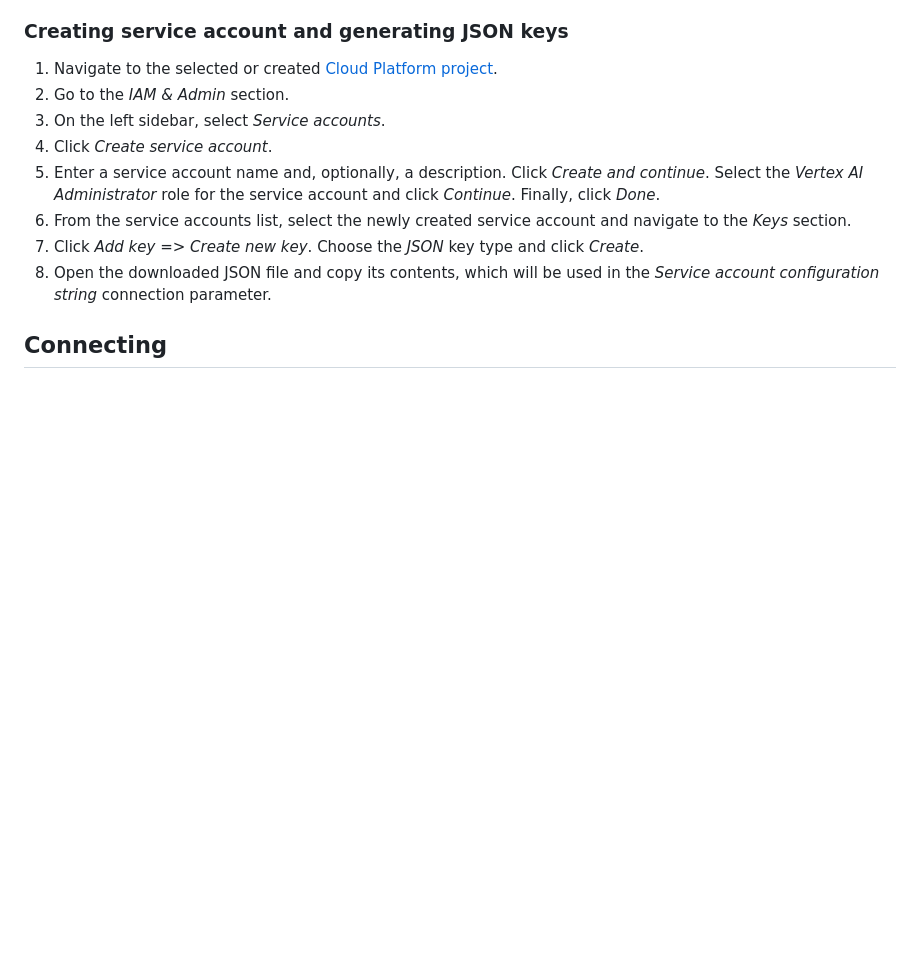
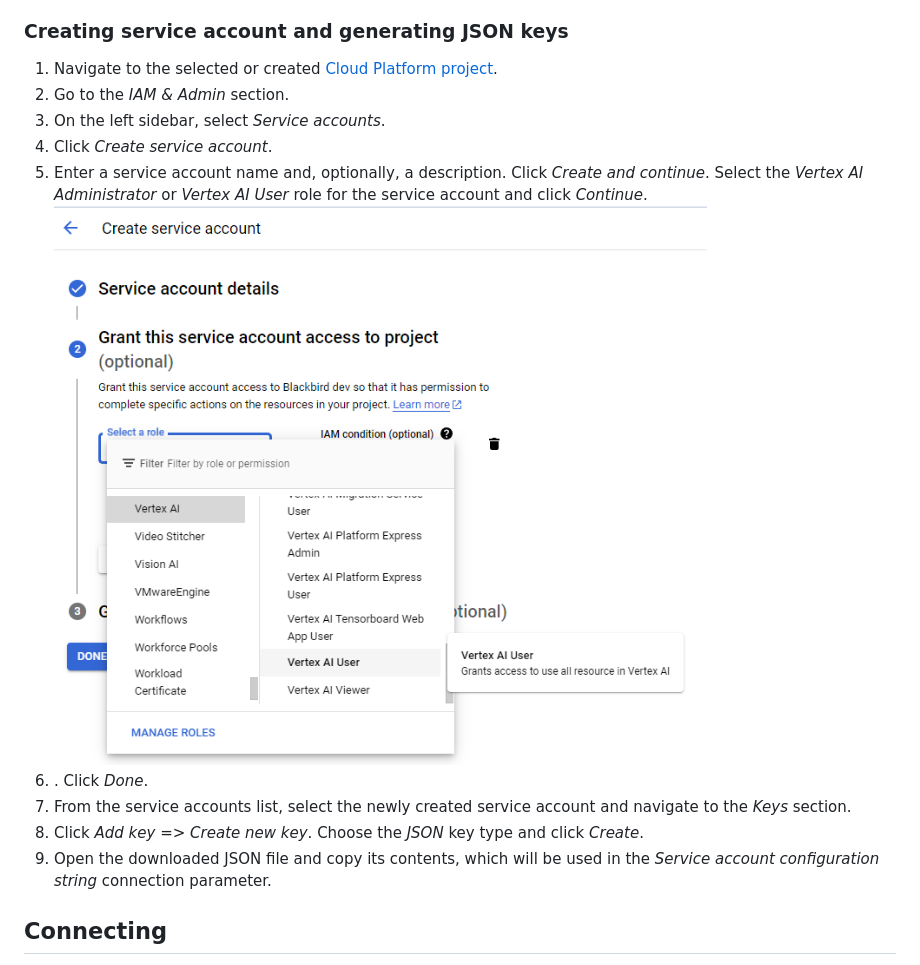
Before and after one commit to bb-io/GoogleVertexAI, a Markdown page: README.md, the part around the change. Drawn GitHub-style; pictures changed too: image/README/access.png (added); blank space fills up the shorter version.

```diff
--- a/README.md
+++ b/README.md
@@ -23,10 +23,12 @@ Before you can connect you need to make sure that:
 2. Go to the _IAM & Admin_ section.
 3. On the left sidebar, select _Service accounts_.
 4. Click _Create service account_.
-5. Enter a service account name and, optionally, a description. Click _Create and continue_. Select the _Vertex AI Administrator_ role for the service account and click _Continue_. Finally, click _Done_.
-6. From the service accounts list, select the newly created service account and navigate to the _Keys_ section.
-7. Click _Add key_ => _Create new key_. Choose the _JSON_ key type and click _Create_.
-8. Open the downloaded JSON file and copy its contents, which will be used in the _Service account configuration string_ connection parameter.
+5. Enter a service account name and, optionally, a description. Click _Create and continue_. Select the _Vertex AI Administrator_ or _Vertex AI User_ role for the service account and click _Continue_.
+![Creating service account](image/README/access.png)
+6. . Click _Done_.
+7. From the service accounts list, select the newly created service account and navigate to the _Keys_ section.
+8. Click _Add key_ => _Create new key_. Choose the _JSON_ key type and click _Create_.
+9. Open the downloaded JSON file and copy its contents, which will be used in the _Service account configuration string_ connection parameter.
 
 ## Connecting
 
```
